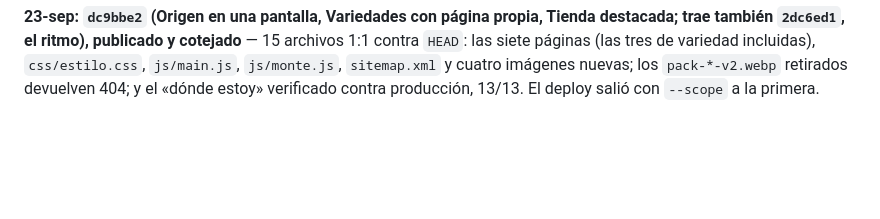
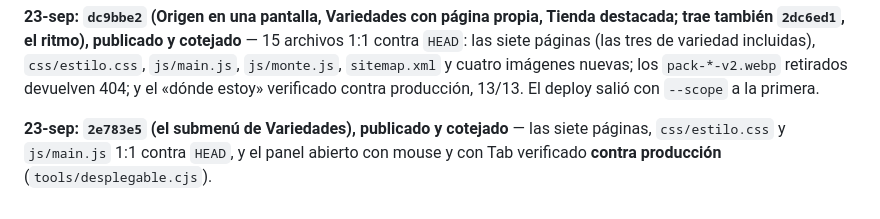
Before and after one commit to lautaromendezar-cmd/centenaria, a Markdown page: CONTINUAR.md, the part around the change. GitHub-like rendering; blank space fills up the shorter version.

Commit message:
CONTINUAR: deploy 2e783e5 cotejado contra produccion
Co-Authored-By: Claude Opus 5 (1M context) <noreply@anthropic.com>

```diff
--- a/CONTINUAR.md
+++ b/CONTINUAR.md
@@ -732,3 +732,7 @@ trae también `2dc6ed1`, el ritmo), publicado y cotejado** — 15 archivos 1:1 c
 siete páginas (las tres de variedad incluidas), `css/estilo.css`, `js/main.js`, `js/monte.js`,
 `sitemap.xml` y cuatro imágenes nuevas; los `pack-*-v2.webp` retirados devuelven 404; y el
 «dónde estoy» verificado contra producción, 13/13. El deploy salió con `--scope` a la primera.
+
+**23-sep: `2e783e5` (el submenú de Variedades), publicado y cotejado** — las siete páginas,
+`css/estilo.css` y `js/main.js` 1:1 contra `HEAD`, y el panel abierto con mouse y con Tab
+verificado **contra producción** (`tools/desplegable.cjs`).
```
